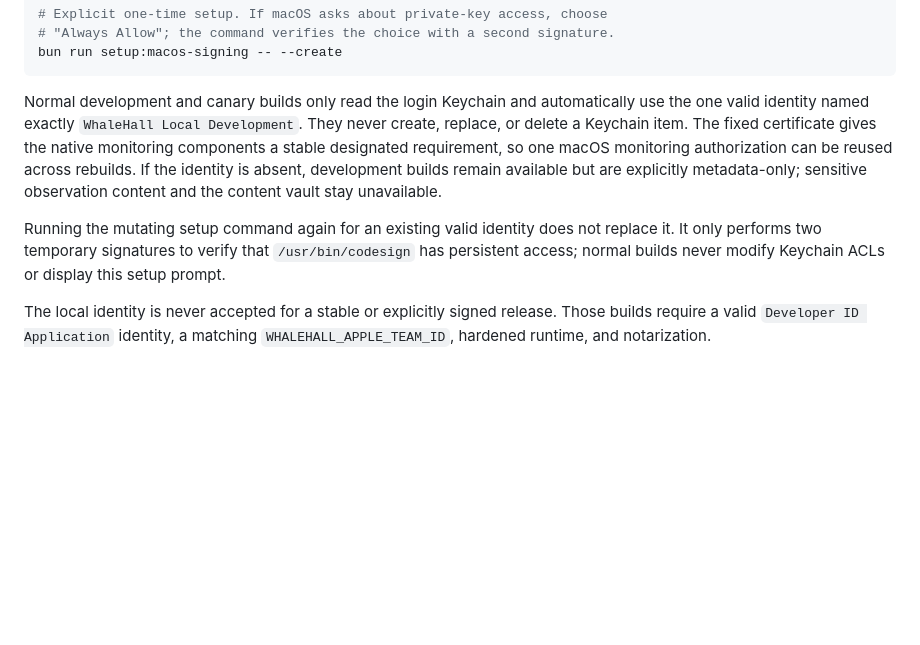
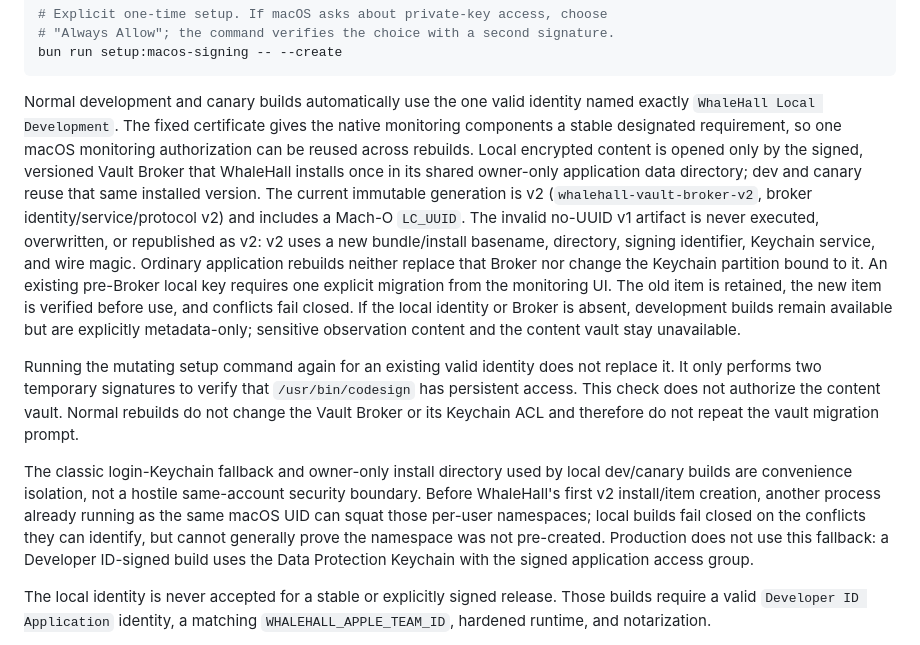
Before and after one commit to Sea-Go/Sea-WhaleHall, a Markdown page: README.md, the part around the change. Rendered like a GitHub page; blank space fills up the shorter version.

Commit message:
docs(local): document broker vault migration

````diff
--- a/README.md
+++ b/README.md
@@ -128,19 +128,39 @@ bun run setup:macos-signing
 bun run setup:macos-signing -- --create
 ```
 
-Normal development and canary builds only read the login Keychain and
-automatically use the one valid identity named exactly
-`WhaleHall Local Development`. They never create, replace, or delete a
-Keychain item. The fixed certificate gives the native monitoring components a
-stable designated requirement, so one macOS monitoring authorization can be
-reused across rebuilds. If the identity is absent, development builds remain
-available but are explicitly metadata-only; sensitive observation content and
-the content vault stay unavailable.
+Normal development and canary builds automatically use the one valid identity
+named exactly `WhaleHall Local Development`. The fixed certificate gives the
+native monitoring components a stable designated requirement, so one macOS
+monitoring authorization can be reused across rebuilds. Local encrypted content
+is opened only by the signed, versioned Vault Broker that WhaleHall installs
+once in its shared owner-only application data directory; dev and canary reuse
+that same installed version. The current immutable generation is v2
+(`whalehall-vault-broker-v2`, broker identity/service/protocol v2) and includes
+a Mach-O `LC_UUID`. The invalid no-UUID v1 artifact is never executed,
+overwritten, or republished as v2: v2 uses a new bundle/install basename,
+directory, signing identifier, Keychain service, and wire magic. Ordinary
+application rebuilds neither replace that Broker nor change the Keychain
+partition bound to it. An existing
+pre-Broker local key requires one explicit migration from the monitoring UI.
+The old item is retained, the new item is verified before use, and conflicts
+fail closed. If the local identity or Broker is absent, development builds
+remain available but are explicitly metadata-only; sensitive observation
+content and the content vault stay unavailable.
 
 Running the mutating setup command again for an existing valid identity does not
 replace it. It only performs two temporary signatures to verify that
-`/usr/bin/codesign` has persistent access; normal builds never modify Keychain
-ACLs or display this setup prompt.
+`/usr/bin/codesign` has persistent access. This check does not authorize the
+content vault. Normal rebuilds do not change the Vault Broker or its Keychain
+ACL and therefore do not repeat the vault migration prompt.
+
+The classic login-Keychain fallback and owner-only install directory used by
+local dev/canary builds are convenience isolation, not a hostile same-account
+security boundary. Before WhaleHall's first v2 install/item creation, another
+process already running as the same macOS UID can squat those per-user
+namespaces; local builds fail closed on the conflicts they can identify, but
+cannot generally prove the namespace was not pre-created. Production does not
+use this fallback: a Developer ID-signed build uses the Data Protection
+Keychain with the signed application access group.
 
 The local identity is never accepted for a stable or explicitly signed release.
 Those builds require a valid `Developer ID Application` identity, a matching
````
Also changed, not shown: docs/REFLECTION_SYSTEM.md (+33 -9 lines), native/vault-broker/README.md (added, +64 -0 lines).
